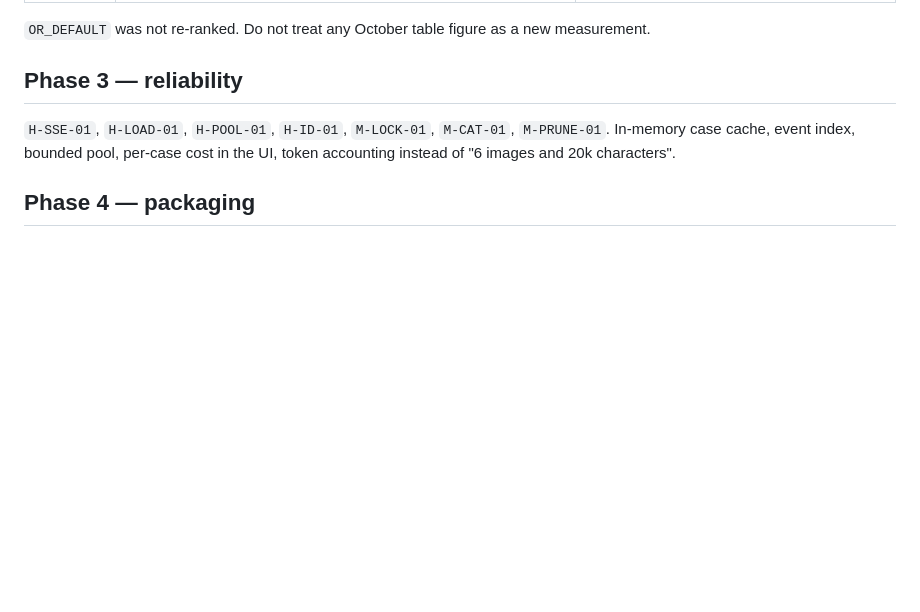
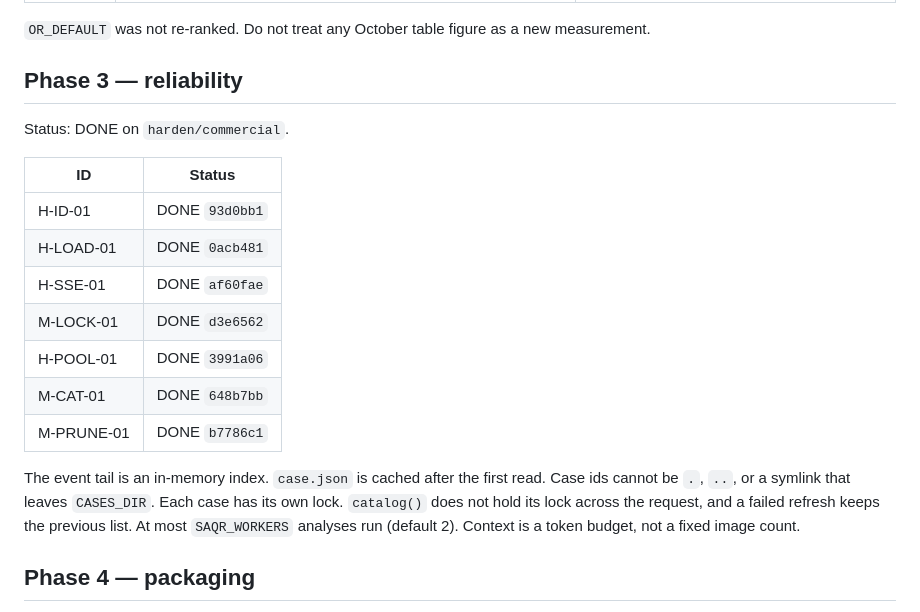
Before and after one commit to kenshln47/SAQR, a Markdown page: PLAN.md, the part around the change. Drawn GitHub-style; blank space fills up the shorter version.

Commit message:
docs: mark phase 3 reliability findings done
H-ID-01 93d0bb1, H-LOAD-01 0acb481, H-SSE-01 af60fae,
M-LOCK-01 d3e6562, H-POOL-01 3991a06, M-CAT-01 648b7bb,
M-PRUNE-01 b7786c1.

```diff
--- a/PLAN.md
+++ b/PLAN.md
@@ -36,8 +36,19 @@ Status: PARTIAL. Not done. `H-GEOCLIP-01` and `H-RANK-01` stay open.
 
 ## Phase 3 — reliability
 
-`H-SSE-01`, `H-LOAD-01`, `H-POOL-01`, `H-ID-01`, `M-LOCK-01`, `M-CAT-01`, `M-PRUNE-01`.
-In-memory case cache, event index, bounded pool, per-case cost in the UI, token accounting instead of "6 images and 20k characters".
+Status: DONE on `harden/commercial`.
+
+| ID | Status |
+|---|---|
+| H-ID-01 | DONE `93d0bb1` |
+| H-LOAD-01 | DONE `0acb481` |
+| H-SSE-01 | DONE `af60fae` |
+| M-LOCK-01 | DONE `d3e6562` |
+| H-POOL-01 | DONE `3991a06` |
+| M-CAT-01 | DONE `648b7bb` |
+| M-PRUNE-01 | DONE `b7786c1` |
+
+The event tail is an in-memory index. `case.json` is cached after the first read. Case ids cannot be `.`, `..`, or a symlink that leaves `CASES_DIR`. Each case has its own lock. `catalog()` does not hold its lock across the request, and a failed refresh keeps the previous list. At most `SAQR_WORKERS` analyses run (default 2). Context is a token budget, not a fixed image count.
 
 ## Phase 4 — packaging
 
```
Also changed, not shown: AUDIT.md (+14 -0 lines).
